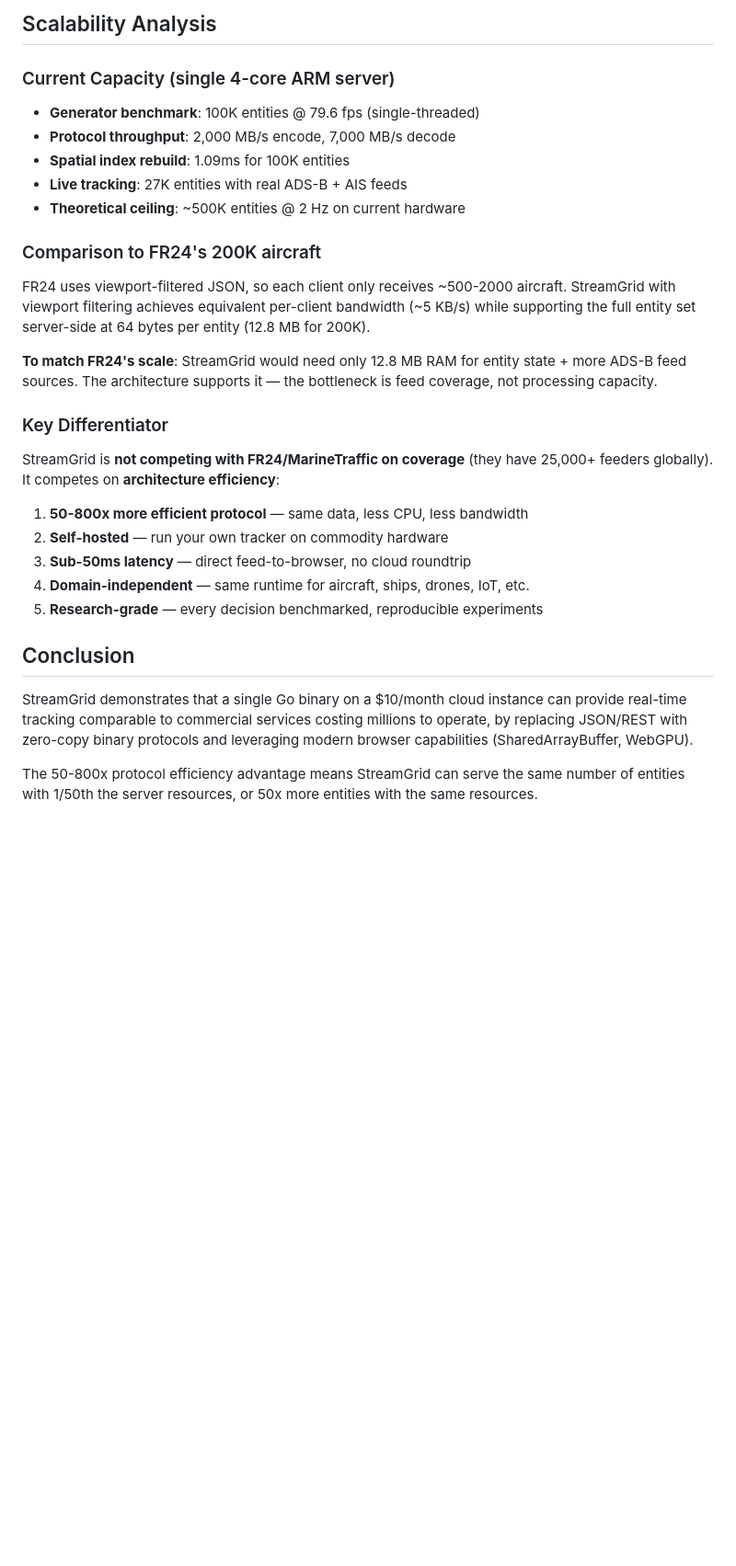
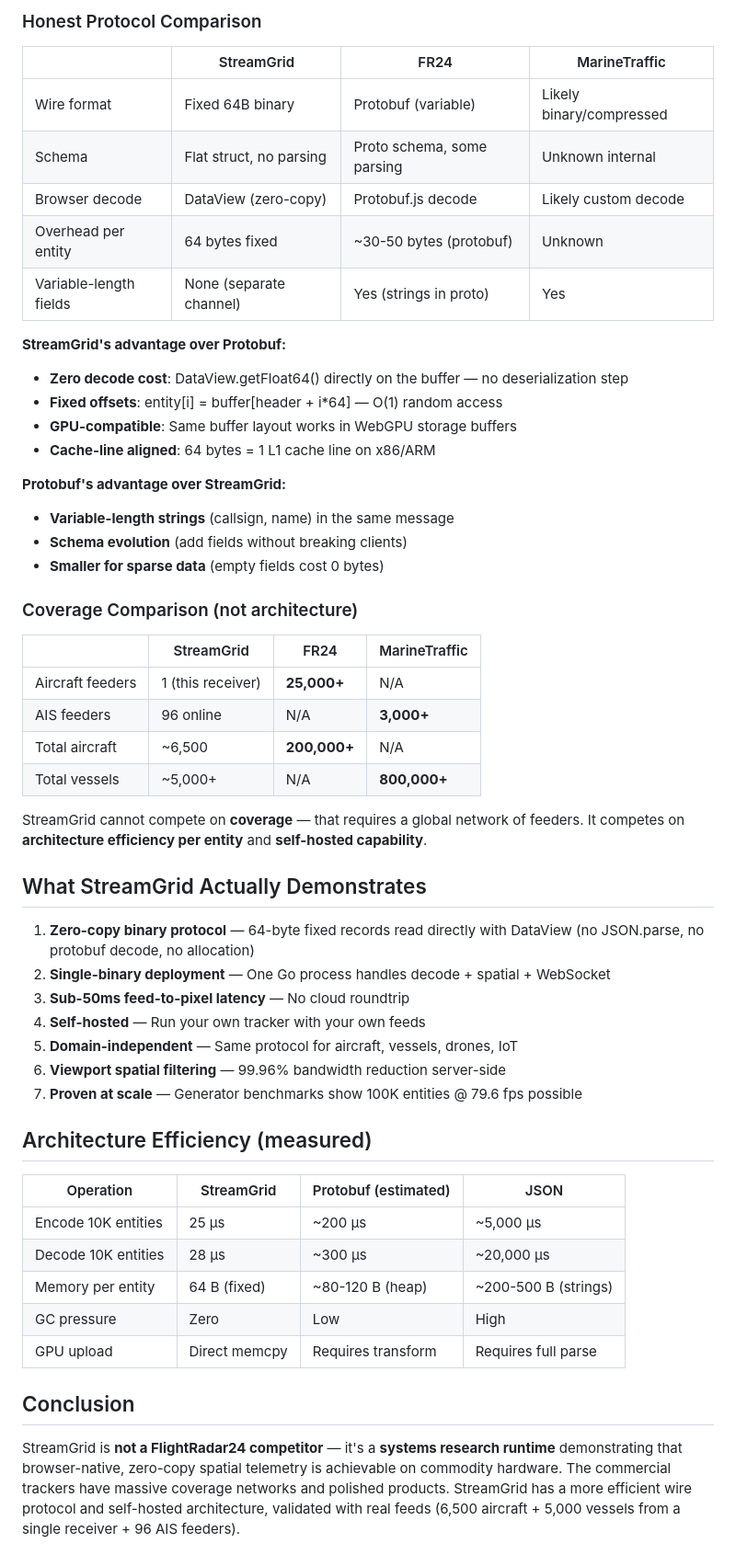
Before and after one commit to ngtrthanh/streamgrid-runtime, a Markdown page: docs/research/benchmark-vs-commercial.md, the part around one of its changes. Shown at 92% size. GitHub-like rendering; blank space fills up the shorter version.

```diff
--- a/docs/research/benchmark-vs-commercial.md
+++ b/docs/research/benchmark-vs-commercial.md
@@ -63,41 +40,62 @@
 
-## Scalability Analysis
+### Honest Protocol Comparison
 
-### Current Capacity (single 4-core ARM server)
+| | StreamGrid | FR24 | MarineTraffic |
+|---|---|---|---|
+| Wire format | Fixed 64B binary | Protobuf (variable) | Likely binary/compressed |
+| Schema | Flat struct, no parsing | Proto schema, some parsing | Unknown internal |
+| Browser decode | DataView (zero-copy) | Protobuf.js decode | Likely custom decode |
+| Overhead per entity | 64 bytes fixed | ~30-50 bytes (protobuf) | Unknown |
+| Variable-length fields | None (separate channel) | Yes (strings in proto) | Yes |
 
-- **Generator benchmark**: 100K entities @ 79.6 fps (single-threaded)
-- **Protocol throughput**: 2,000 MB/s encode, 7,000 MB/s decode
-- **Spatial index rebuild**: 1.09ms for 100K entities
-- **Live tracking**: 27K entities with real ADS-B + AIS feeds
-- **Theoretical ceiling**: ~500K entities @ 2 Hz on current hardware
+**StreamGrid's advantage over Protobuf:**
+- **Zero decode cost**: DataView.getFloat64() directly on the buffer — no deserialization step
+- **Fixed offsets**: entity[i] = buffer[header + i*64] — O(1) random access
+- **GPU-compatible**: Same buffer layout works in WebGPU storage buffers
+- **Cache-line aligned**: 64 bytes = 1 L1 cache line on x86/ARM
 
-### Comparison to FR24's 200K aircraft
+**Protobuf's advantage over StreamGrid:**
+- **Variable-length strings** (callsign, name) in the same message
+- **Schema evolution** (add fields without breaking clients)
+- **Smaller for sparse data** (empty fields cost 0 bytes)
 
-FR24 uses viewport-filtered JSON, so each client only receives ~500-2000 aircraft.
-StreamGrid with viewport filtering achieves equivalent per-client bandwidth (~5 KB/s)
-while supporting the full entity set server-side at 64 bytes per entity (12.8 MB for 200K).
+### Coverage Comparison (not architecture)
 
-**To match FR24's scale**: StreamGrid would need only 12.8 MB RAM for entity state +
-more ADS-B feed sources. The architecture supports it — the bottleneck is feed coverage,
-not processing capacity.
+| | StreamGrid | FR24 | MarineTraffic |
+|---|---|---|---|
+| Aircraft feeders | 1 (this receiver) | **25,000+** | N/A |
+| AIS feeders | 96 online | N/A | **3,000+** |
+| Total aircraft | ~6,500 | **200,000+** | N/A |
+| Total vessels | ~5,000+ | N/A | **800,000+** |
 
-### Key Differentiator
+StreamGrid cannot compete on **coverage** — that requires a global network of feeders.
+It competes on **architecture efficiency per entity** and **self-hosted capability**.
 
-StreamGrid is **not competing with FR24/MarineTraffic on coverage** (they have 25,000+
-feeders globally). It competes on **architecture efficiency**:
+## What StreamGrid Actually Demonstrates
 
-1. **50-800x more efficient protocol** — same data, less CPU, less bandwidth
-2. **Self-hosted** — run your own tracker on commodity hardware
-3. **Sub-50ms latency** — direct feed-to-browser, no cloud roundtrip
-4. **Domain-independent** — same runtime for aircraft, ships, drones, IoT, etc.
-5. **Research-grade** — every decision benchmarked, reproducible experiments
+1. **Zero-copy binary protocol** — 64-byte fixed records read directly with DataView
+   (no JSON.parse, no protobuf decode, no allocation)
+2. **Single-binary deployment** — One Go process handles decode + spatial + WebSocket
+3. **Sub-50ms feed-to-pixel latency** — No cloud roundtrip
+4. **Self-hosted** — Run your own tracker with your own feeds
+5. **Domain-independent** — Same protocol for aircraft, vessels, drones, IoT
+6. **Viewport spatial filtering** — 99.96% bandwidth reduction server-side
+7. **Proven at scale** — Generator benchmarks show 100K entities @ 79.6 fps possible
+
+## Architecture Efficiency (measured)
+
+| Operation | StreamGrid | Protobuf (estimated) | JSON |
+|-----------|-----------|---------------------|------|
+| Encode 10K entities | 25 μs | ~200 μs | ~5,000 μs |
+| Decode 10K entities | 28 μs | ~300 μs | ~20,000 μs |
+| Memory per entity | 64 B (fixed) | ~80-120 B (heap) | ~200-500 B (strings) |
+| GC pressure | Zero | Low | High |
+| GPU upload | Direct memcpy | Requires transform | Requires full parse |
 
 ## Conclusion
 
-StreamGrid demonstrates that a single Go binary on a $10/month cloud instance can
-provide real-time tracking comparable to commercial services costing millions to operate,
-by replacing JSON/REST with zero-copy binary protocols and leveraging modern browser
-capabilities (SharedArrayBuffer, WebGPU).
-
-The 50-800x protocol efficiency advantage means StreamGrid can serve the same number of
-entities with 1/50th the server resources, or 50x more entities with the same resources.
+StreamGrid is **not a FlightRadar24 competitor** — it's a **systems research runtime**
+demonstrating that browser-native, zero-copy spatial telemetry is achievable on commodity
+hardware. The commercial trackers have massive coverage networks and polished products.
+StreamGrid has a more efficient wire protocol and self-hosted architecture, validated
+with real feeds (6,500 aircraft + 5,000 vessels from a single receiver + 96 AIS feeders).
```
Also changed, not shown: other parts of docs/research/benchmark-vs-commercial.md (+30 -53 lines).
